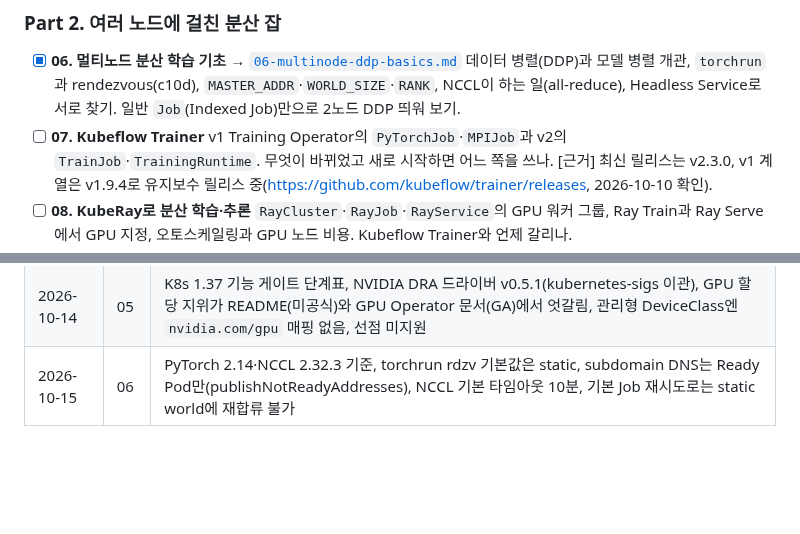
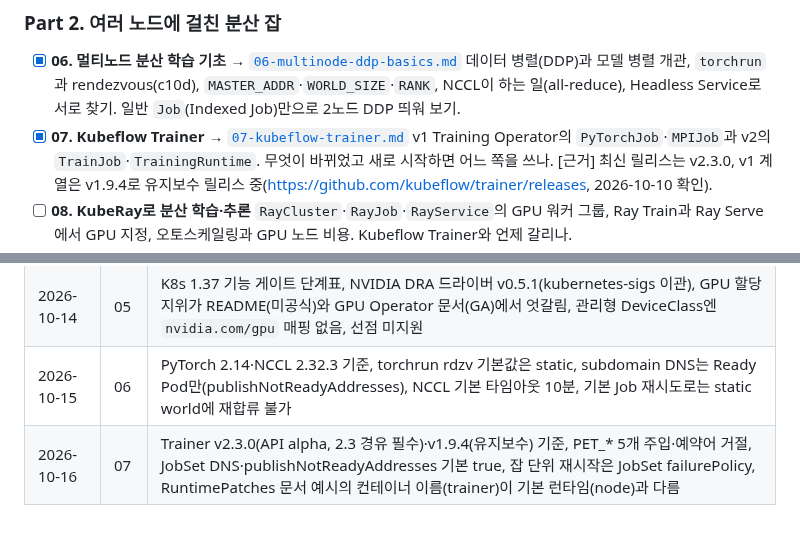
Before and after one commit to kjin17/k8s_study, a Markdown page: gpu/CURRICULUM.md, 2 parts joined by grey strips. Rendered like a GitHub page; blank space fills up the shorter version.

```diff
--- a/gpu/CURRICULUM.md
+++ b/gpu/CURRICULUM.md
@@ -44,7 +44,7 @@
 
 - [x] **06. 멀티노드 분산 학습 기초** → [`06-multinode-ddp-basics.md`](06-multinode-ddp-basics.md)
   데이터 병렬(DDP)과 모델 병렬 개관, `torchrun`과 rendezvous(c10d), `MASTER_ADDR`·`WORLD_SIZE`·`RANK`, NCCL이 하는 일(all-reduce), Headless Service로 서로 찾기. 일반 `Job`(Indexed Job)만으로 2노드 DDP 띄워 보기.
-- [ ] **07. Kubeflow Trainer**
+- [x] **07. Kubeflow Trainer** → [`07-kubeflow-trainer.md`](07-kubeflow-trainer.md)
   v1 Training Operator의 `PyTorchJob`·`MPIJob`과 v2의 `TrainJob`·`TrainingRuntime`. 무엇이 바뀌었고 새로 시작하면 어느 쪽을 쓰나.
   [근거] 최신 릴리스는 v2.3.0, v1 계열은 v1.9.4로 유지보수 릴리스 중(<https://github.com/kubeflow/trainer/releases>, 2026-10-10 확인).
 - [ ] **08. KubeRay로 분산 학습·추론**
@@ -91,3 +91,4 @@
 | 2026-10-14 | 04 | B300 MIG는 User Guide(09-11) 표엔 없고 GPU Operator 25.10 릴리스 노트·MIG 제품 페이지엔 있음(정정 반영), MPS는 여전히 실험적, MPS v3(cgroup 메모리 분할) 새로 생김 |
 | 2026-10-14 | 05 | K8s 1.37 기능 게이트 단계표, NVIDIA DRA 드라이버 v0.5.1(kubernetes-sigs 이관), GPU 할당 지위가 README(미공식)와 GPU Operator 문서(GA)에서 엇갈림, 관리형 DeviceClass엔 `nvidia.com/gpu` 매핑 없음, 선점 미지원 |
 | 2026-10-15 | 06 | PyTorch 2.14·NCCL 2.32.3 기준, torchrun rdzv 기본값은 static, subdomain DNS는 Ready Pod만(publishNotReadyAddresses), NCCL 기본 타임아웃 10분, 기본 Job 재시도로는 static world에 재합류 불가 |
+| 2026-10-16 | 07 | Trainer v2.3.0(API alpha, 2.3 경유 필수)·v1.9.4(유지보수) 기준, PET_* 5개 주입·예약어 거절, JobSet DNS·publishNotReadyAddresses 기본 true, 잡 단위 재시작은 JobSet failurePolicy, RuntimePatches 문서 예시의 컨테이너 이름(trainer)이 기본 런타임(node)과 다름 |
```
Also changed, not shown: gpu/07-kubeflow-trainer.md (added, +282 -0 lines).
